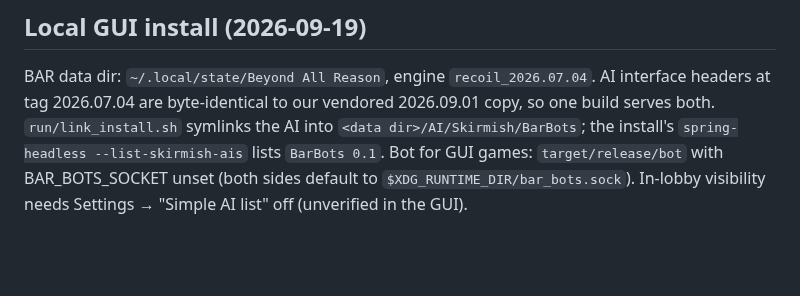
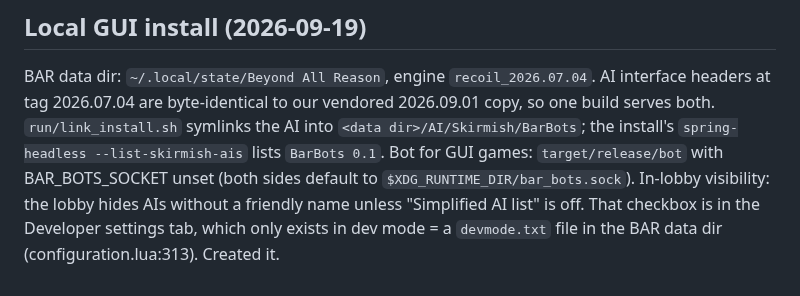
Before and after one commit to computer-whisperer/bar_bots, a Markdown page: NOTES.md, the part around the change. GitHub-like rendering; blank space fills up the shorter version.

Commit message:
Notes: dev-mode requirement for custom AI visibility
Co-Authored-By: Claude Fable 5.1 <noreply@anthropic.com>

```diff
--- a/NOTES.md
+++ b/NOTES.md
@@ -87,4 +87,5 @@ BAR data dir: `~/.local/state/Beyond All Reason`, engine `recoil_2026.07.04`. AI
 byte-identical to our vendored 2026.09.01 copy, so one build serves both. `run/link_install.sh` symlinks the AI into
 `<data dir>/AI/Skirmish/BarBots`; the install's `spring-headless --list-skirmish-ais` lists `BarBots 0.1`.
 Bot for GUI games: `target/release/bot` with BAR_BOTS_SOCKET unset (both sides default to `$XDG_RUNTIME_DIR/bar_bots.sock`).
-In-lobby visibility needs Settings → "Simple AI list" off (unverified in the GUI).
+In-lobby visibility: the lobby hides AIs without a friendly name unless "Simplified AI list" is off. That checkbox is in the
+Developer settings tab, which only exists in dev mode = a `devmode.txt` file in the BAR data dir (configuration.lua:313). Created it.
```
